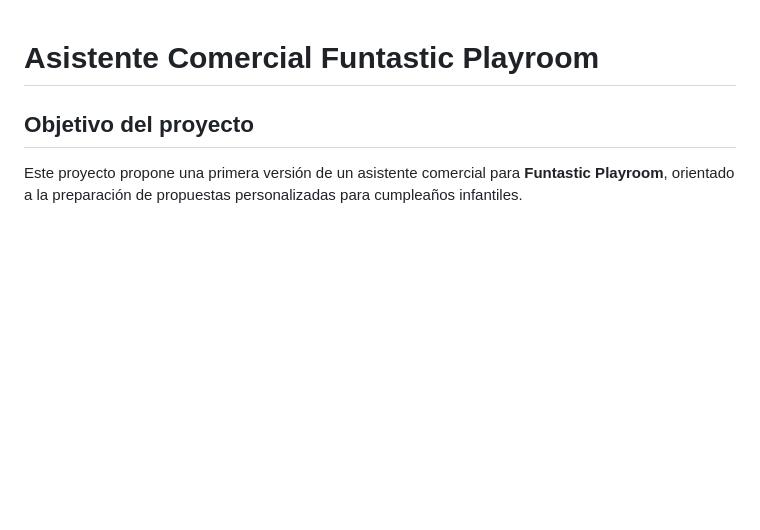
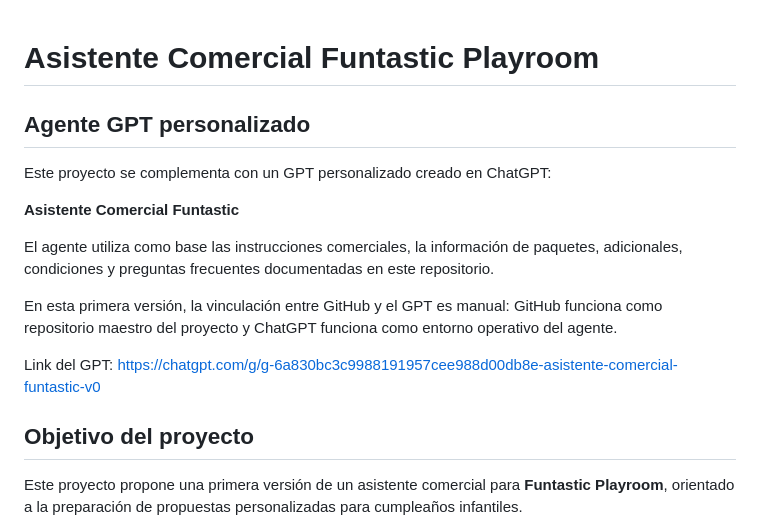
Before and after one commit to danielalejandroosorio2026/funtastic-propuestas-agent-v0, a Markdown page: README.md, the part around the change. Drawn GitHub-style; blank space fills up the shorter version.

```diff
--- a/README.md
+++ b/README.md
@@ -1,4 +1,16 @@
 # Asistente Comercial Funtastic Playroom
+
+## Agente GPT personalizado
+
+Este proyecto se complementa con un GPT personalizado creado en ChatGPT:
+
+**Asistente Comercial Funtastic**
+
+El agente utiliza como base las instrucciones comerciales, la información de paquetes, adicionales, condiciones y preguntas frecuentes documentadas en este repositorio.
+
+En esta primera versión, la vinculación entre GitHub y el GPT es manual: GitHub funciona como repositorio maestro del proyecto y ChatGPT funciona como entorno operativo del agente.
+
+Link del GPT: https://chatgpt.com/g/g-6a830bc3c9988191957cee988d00db8e-asistente-comercial-funtastic-v0
 
 ## Objetivo del proyecto
 
```
